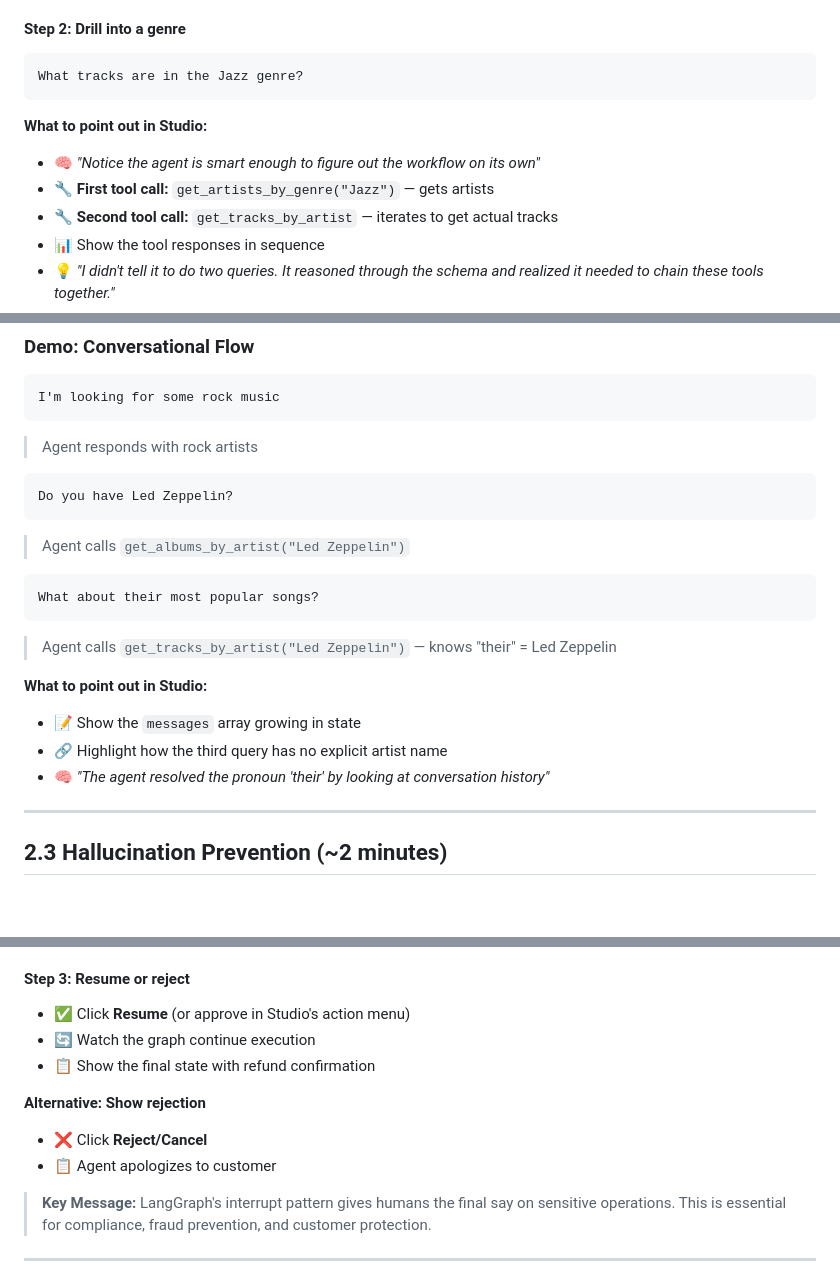
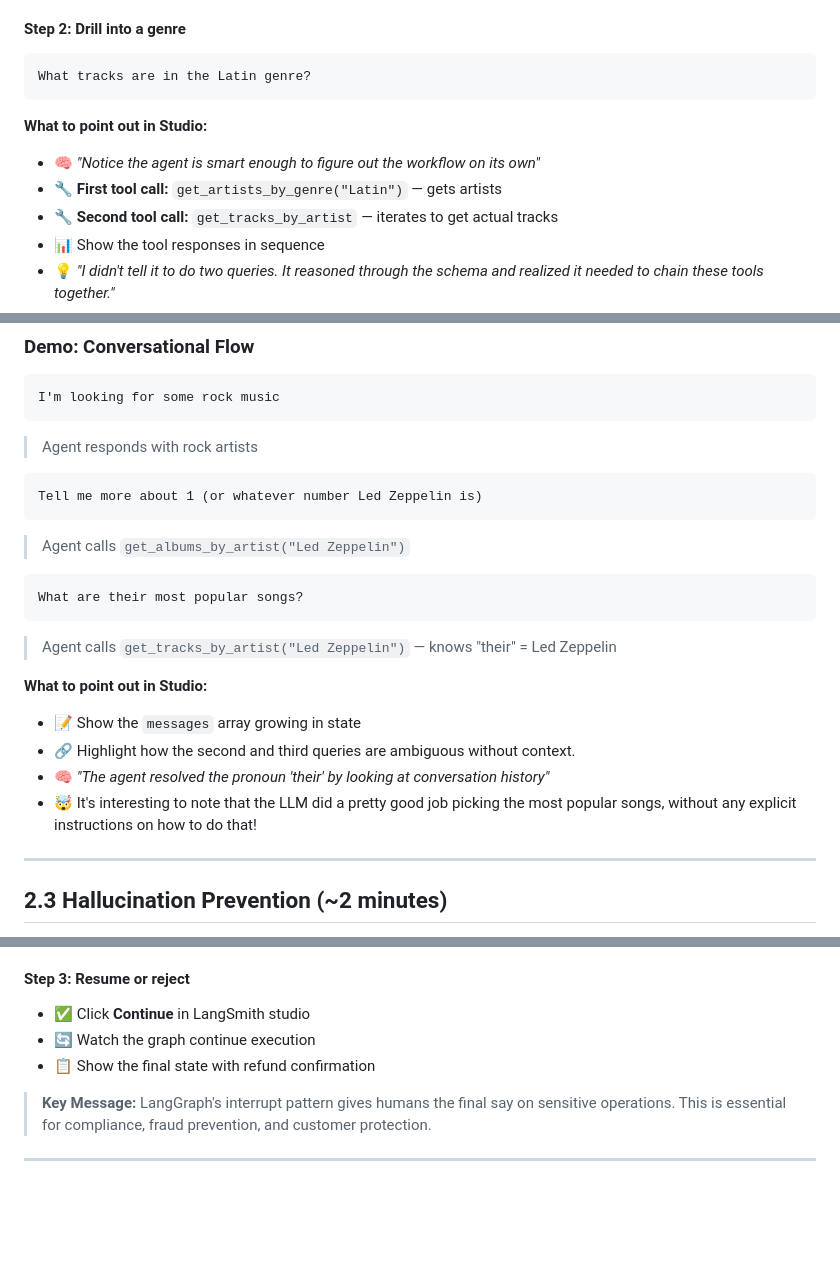
Before and after one commit to scarolan/music_store_assistant, a Markdown page: DEMO_CHAT.md, 3 parts joined by grey strips. GitHub-like rendering; blank space fills up the shorter version.

Commit message:
Clarify what to click in studio.

````diff
--- a/DEMO_CHAT.md
+++ b/DEMO_CHAT.md
@@ -149,12 +149,12 @@ What genres of music do you have?
 
 #### Step 2: Drill into a genre
 ```
-What tracks are in the Jazz genre?
+What tracks are in the Latin genre?
 ```
 
 **What to point out in Studio:**
 - 🧠 *"Notice the agent is smart enough to figure out the workflow on its own"*
-- 🔧 **First tool call:** `get_artists_by_genre("Jazz")` — gets artists
+- 🔧 **First tool call:** `get_artists_by_genre("Latin")` — gets artists
 - 🔧 **Second tool call:** `get_tracks_by_artist` — iterates to get actual tracks
 - 📊 Show the tool responses in sequence
 - 💡 *"I didn't tell it to do two queries. It reasoned through the schema and realized it needed to chain these tools together."*
@@ -175,19 +175,20 @@ I'm looking for some rock music
 > Agent responds with rock artists
 
 ```
-Do you have Led Zeppelin?
+Tell me more about 1 (or whatever number Led Zeppelin is)
 ```
 > Agent calls `get_albums_by_artist("Led Zeppelin")`
 
 ```
-What about their most popular songs?
+What are their most popular songs?
 ```
 > Agent calls `get_tracks_by_artist("Led Zeppelin")` — knows "their" = Led Zeppelin
 
 **What to point out in Studio:**
 - 📝 Show the `messages` array growing in state
-- 🔗 Highlight how the third query has no explicit artist name
+- 🔗 Highlight how the second and third queries are ambiguous without context.
 - 🧠 *"The agent resolved the pronoun 'their' by looking at conversation history"*
+- 🤯 It's interesting to note that the LLM did a pretty good job picking the most popular songs, without any explicit instructions on how to do that!
 
 ---
 
@@ -245,13 +246,9 @@ I'd like a refund for invoice 98
 - 💡 *"This is what gets sent to our admin queue. In production, this could go to Slack, email, or a ticketing system."*
 
 #### Step 3: Resume or reject
-- ✅ Click **Resume** (or approve in Studio's action menu)
+- ✅ Click **Continue** in LangSmith studio
 - 🔄 Watch the graph continue execution
 - 📋 Show the final state with refund confirmation
-
-**Alternative: Show rejection**
-- ❌ Click **Reject/Cancel**
-- 📋 Agent apologizes to customer
 
 > **Key Message:** LangGraph's interrupt pattern gives humans the final say on sensitive operations. This is essential for compliance, fraud prevention, and customer protection.
 
````
Also changed, not shown: other parts of DEMO_CHAT.md (+2 -2 lines).
